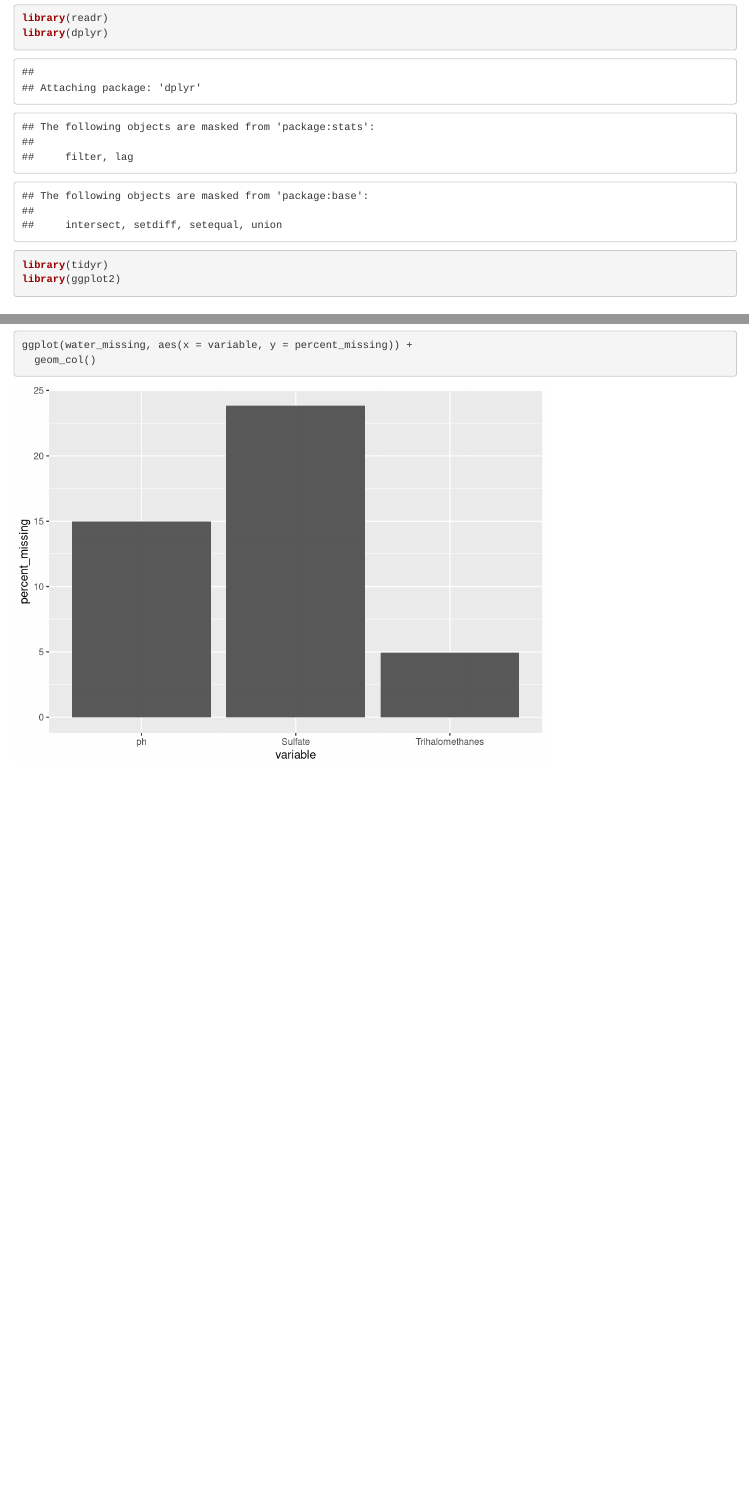
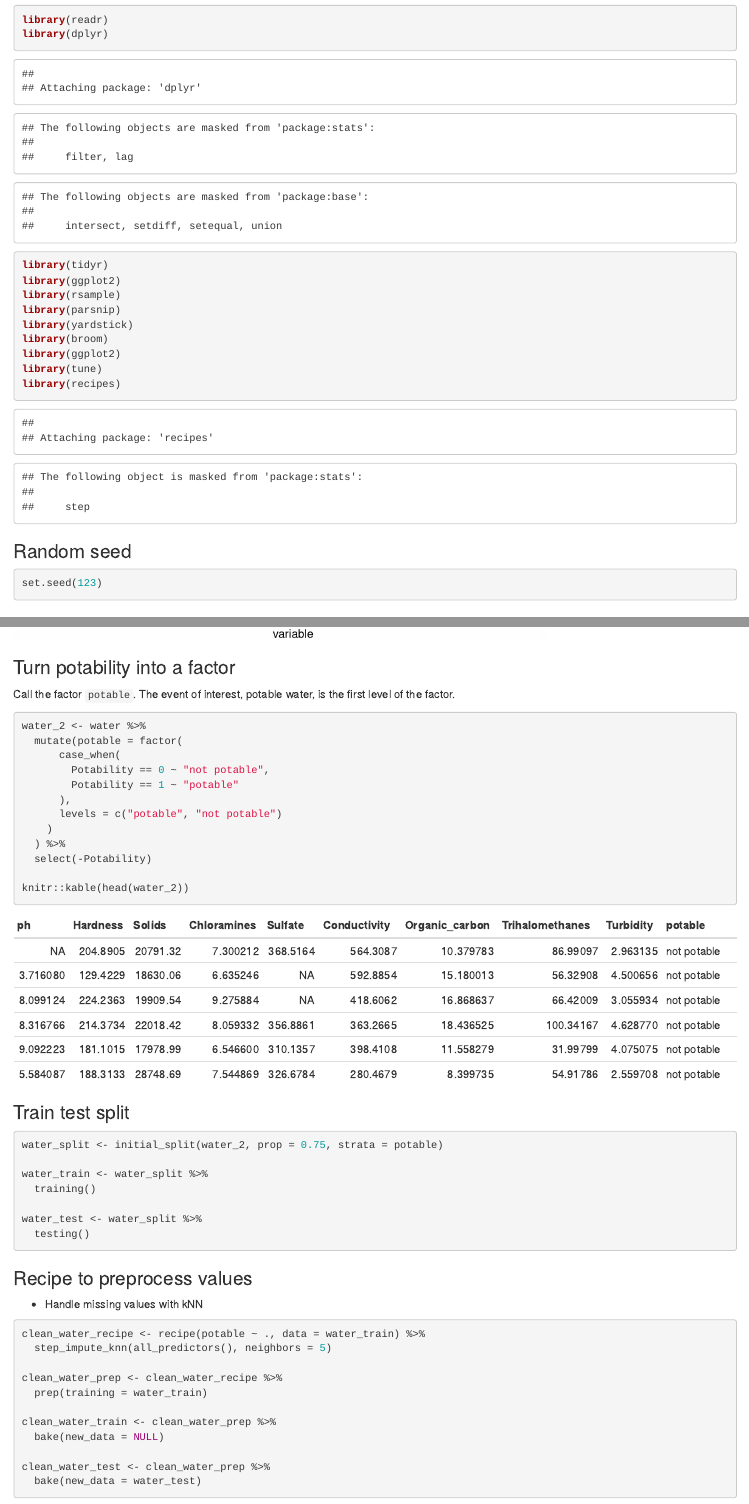
Before and after one commit to akey7/water-potability-modeling, an R Markdown document (feature_engineered_tuned_random_forest.Rmd): the page in a window 1100 px wide, from 240 px down before the commit and from 280 px down after it, so that both start at the same text, and a second part further down, joined at a grey line. Rendered offline with R 4.5, knitr and Pandoc, with nearby package versions.

Commit message:
Update feature_engineered_tuned_random_forest.Rmd

````diff
--- a/feature_engineered_tuned_random_forest.Rmd
+++ b/feature_engineered_tuned_random_forest.Rmd
@@ -18,6 +20,19 @@ library(readr)
 library(dplyr)
 library(tidyr)
 library(ggplot2)
+library(rsample)
+library(parsnip)
+library(yardstick)
+library(broom)
+library(ggplot2)
+library(tune)
+library(recipes)
+```
+
+### Random seed
+
+```{r}
+set.seed(123)
 ```
 
 ## Initial data load
@@ -54,0 +74,48 @@ ggplot(water_missing, aes(x = variable, y = percent_missing)) +
+### Turn potability into a factor
+
+Call the factor `potable`. The event of interest, potable water, is the first level of the factor.
+
+```{r}
+water_2 <- water %>%
+  mutate(potable = factor(
+      case_when(
+        Potability == 0 ~ "not potable",
+        Potability == 1 ~ "potable"
+      ),
+      levels = c("potable", "not potable")
+    )
+  ) %>%
+  select(-Potability)
+
+knitr::kable(head(water_2))
+```
+
+### Train test split
+
+```{r}
+water_split <- initial_split(water_2, prop = 0.75, strata = potable)
+
+water_train <- water_split %>%
+  training()
+
+water_test <- water_split %>%
+  testing()
+```
+
+### Recipe to preprocess values
+
+- Handle missing values with kNN
+
+```{r}
+clean_water_recipe <- recipe(potable ~ ., data = water_train) %>%
+  step_impute_knn(all_predictors(), neighbors = 5)
+
+clean_water_prep <- clean_water_recipe %>%
+  prep(training = water_train)
+
+clean_water_train <- clean_water_prep %>%
+  bake(new_data = NULL)
+
+clean_water_test <- clean_water_prep %>%
+  bake(new_data = water_test)
+```
````
Also changed, not shown: feature_engineered_tuned_random_forest.Rmd (18 more changed lines).
